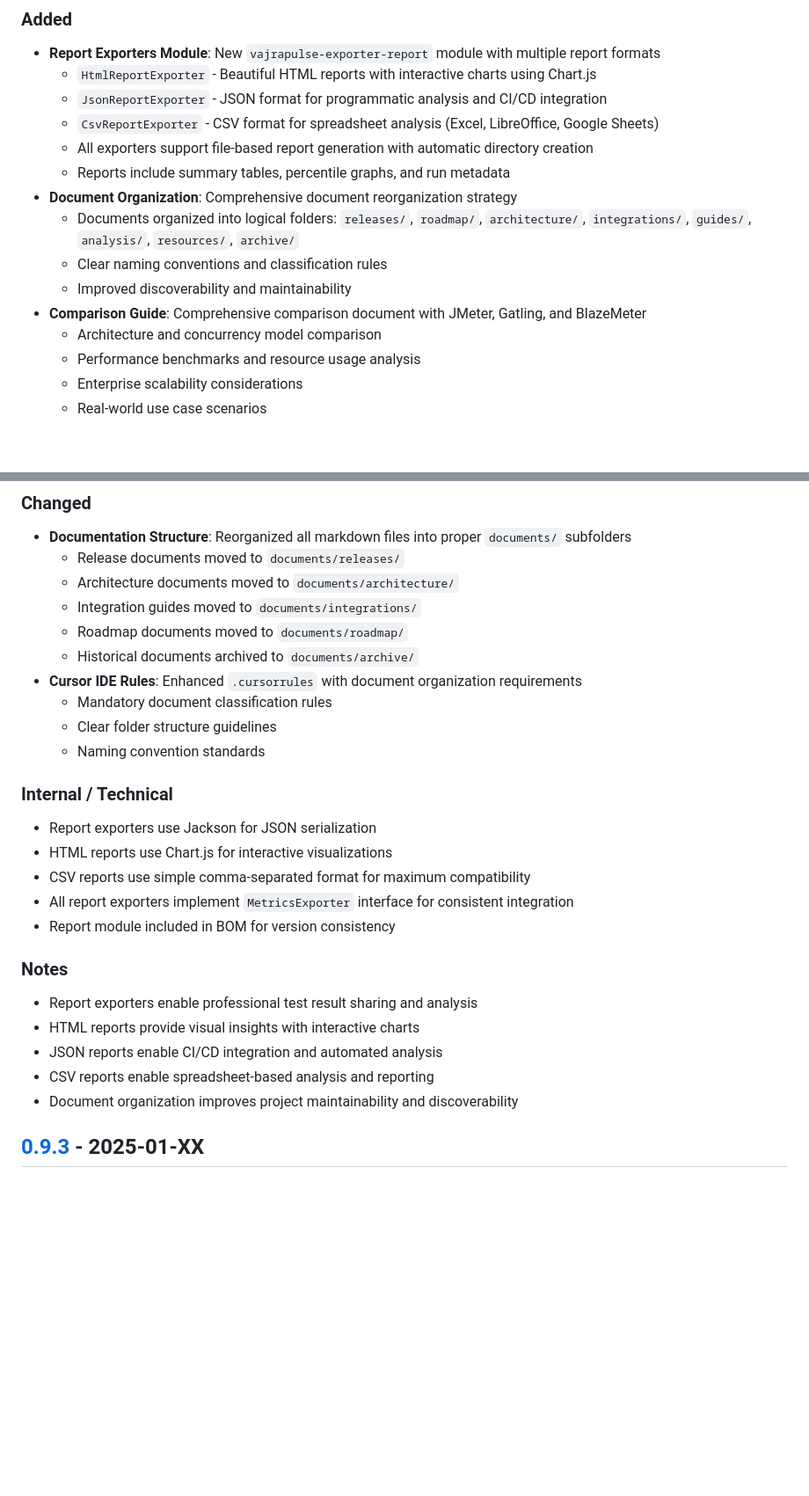
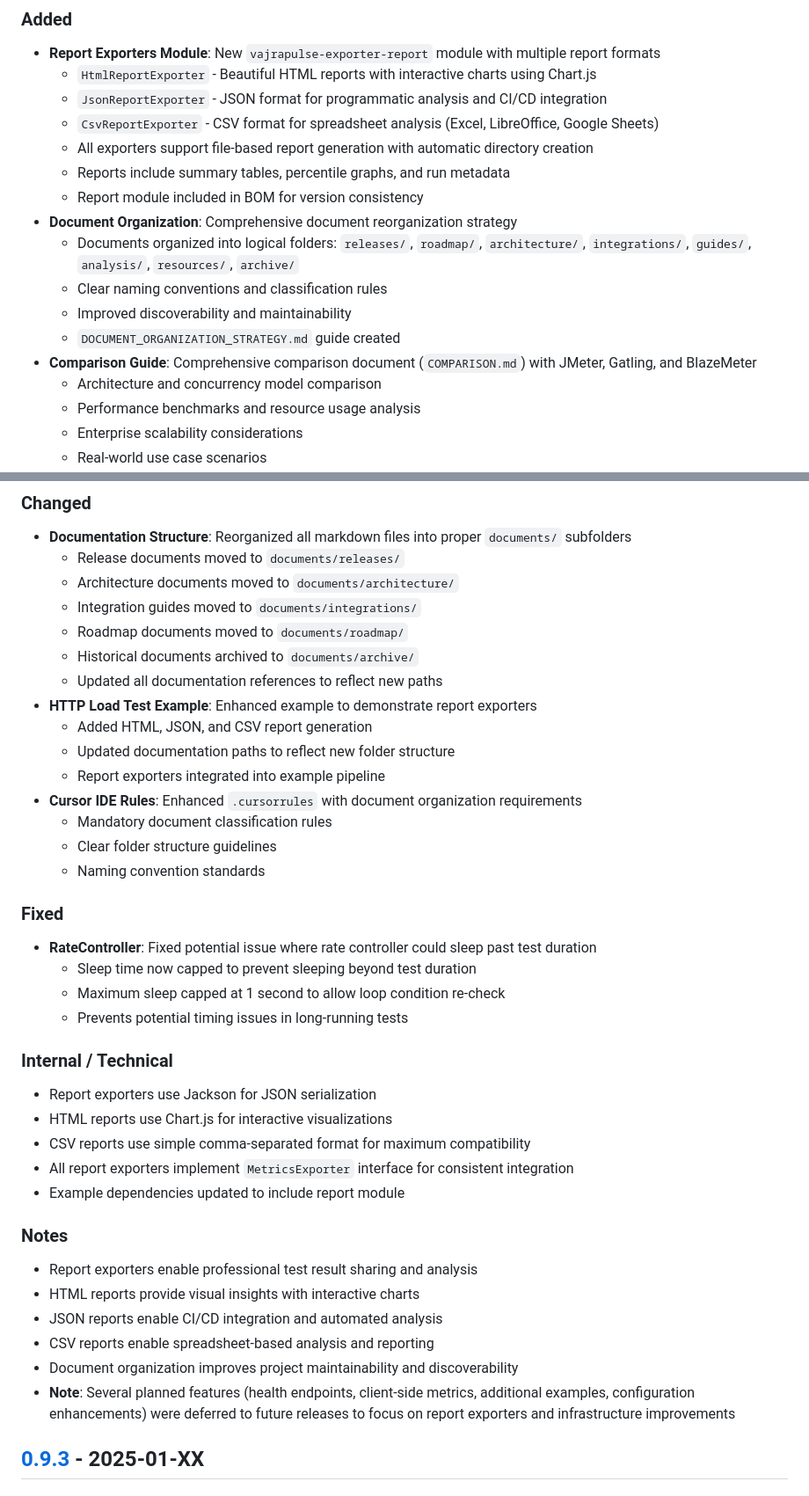
Before and after one commit to happysantoo/vajrapulse, a Markdown page: CHANGELOG.md, 2 parts joined by grey strips. Shown: that part at 88% size. GitHub-like rendering; blank space fills up the shorter version.

Commit message:
docs: Update CHANGELOG.md with accurate 0.9.4 changes
- Add RateController bug fix to Fixed section
- Document HTTP Load Test Example enhancements
- Add note about deferred features
- Ensure CHANGELOG accurately reflects what was implemented vs planned

```diff
--- a/CHANGELOG.md
+++ b/CHANGELOG.md
@@ -23,11 +23,13 @@ The format roughly follows [Keep a Changelog](https://keepachangelog.com/en/1.0.
   - `CsvReportExporter` - CSV format for spreadsheet analysis (Excel, LibreOffice, Google Sheets)
   - All exporters support file-based report generation with automatic directory creation
   - Reports include summary tables, percentile graphs, and run metadata
+  - Report module included in BOM for version consistency
 - **Document Organization**: Comprehensive document reorganization strategy
   - Documents organized into logical folders: `releases/`, `roadmap/`, `architecture/`, `integrations/`, `guides/`, `analysis/`, `resources/`, `archive/`
   - Clear naming conventions and classification rules
   - Improved discoverability and maintainability
-- **Comparison Guide**: Comprehensive comparison document with JMeter, Gatling, and BlazeMeter
+  - `DOCUMENT_ORGANIZATION_STRATEGY.md` guide created
+- **Comparison Guide**: Comprehensive comparison document (`COMPARISON.md`) with JMeter, Gatling, and BlazeMeter
   - Architecture and concurrency model comparison
   - Performance benchmarks and resource usage analysis
   - Enterprise scalability considerations
@@ -40,17 +42,28 @@ The format roughly follows [Keep a Changelog](https://keepachangelog.com/en/1.0.
   - Integration guides moved to `documents/integrations/`
   - Roadmap documents moved to `documents/roadmap/`
   - Historical documents archived to `documents/archive/`
+  - Updated all documentation references to reflect new paths
+- **HTTP Load Test Example**: Enhanced example to demonstrate report exporters
+  - Added HTML, JSON, and CSV report generation
+  - Updated documentation paths to reflect new folder structure
+  - Report exporters integrated into example pipeline
 - **Cursor IDE Rules**: Enhanced `.cursorrules` with document organization requirements
   - Mandatory document classification rules
   - Clear folder structure guidelines
   - Naming convention standards
+
+### Fixed
+- **RateController**: Fixed potential issue where rate controller could sleep past test duration
+  - Sleep time now capped to prevent sleeping beyond test duration
+  - Maximum sleep capped at 1 second to allow loop condition re-check
+  - Prevents potential timing issues in long-running tests
 
 ### Internal / Technical
 - Report exporters use Jackson for JSON serialization
 - HTML reports use Chart.js for interactive visualizations
 - CSV reports use simple comma-separated format for maximum compatibility
 - All report exporters implement `MetricsExporter` interface for consistent integration
-- Report module included in BOM for version consistency
+- Example dependencies updated to include report module
 
 ### Notes
 - Report exporters enable professional test result sharing and analysis
@@ -58,6 +71,7 @@ The format roughly follows [Keep a Changelog](https://keepachangelog.com/en/1.0.
 - JSON reports enable CI/CD integration and automated analysis
 - CSV reports enable spreadsheet-based analysis and reporting
 - Document organization improves project maintainability and discoverability
+- **Note**: Several planned features (health endpoints, client-side metrics, additional examples, configuration enhancements) were deferred to future releases to focus on report exporters and infrastructure improvements
 
 ## [0.9.3] - 2025-01-XX
 ### Added
```
